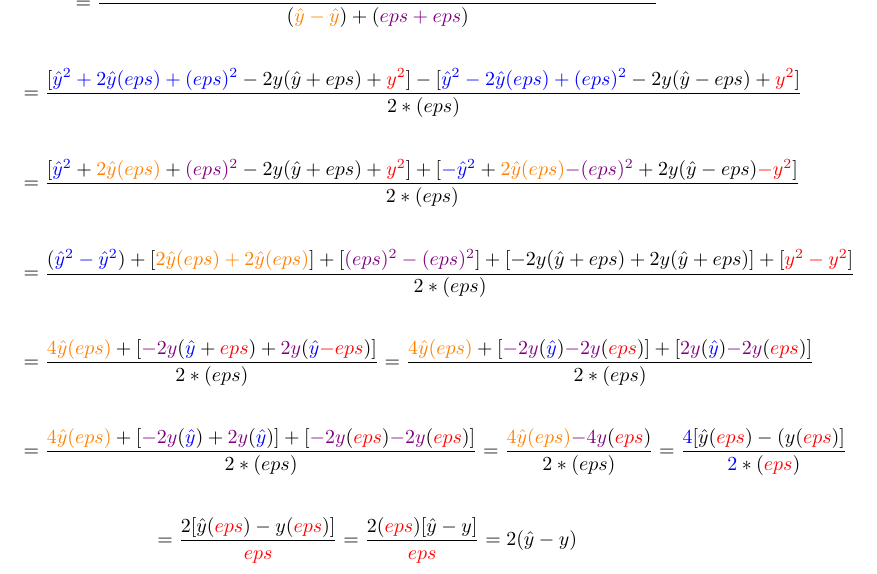
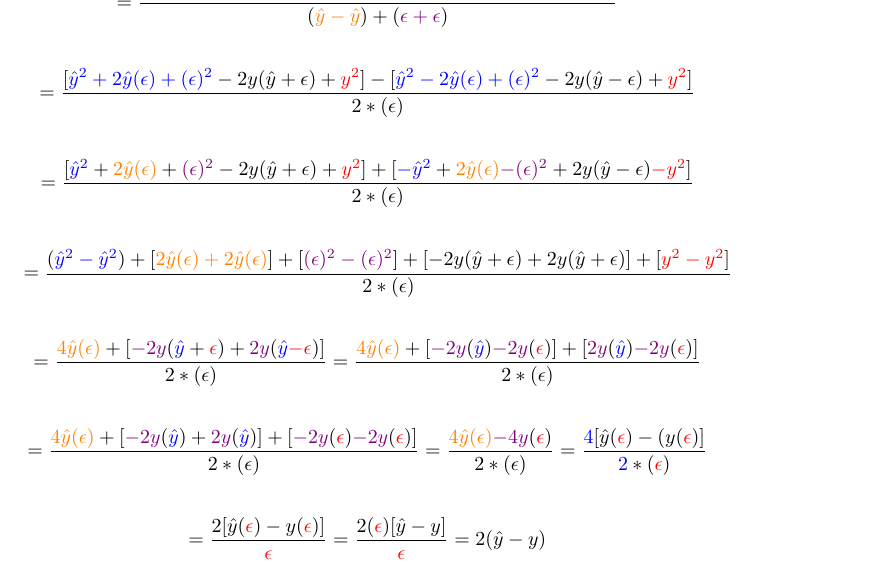
Before and after one commit to ohhh25/ai-book, a LaTeX document (xyz/cf_ad/mse/mse.tex): part of the page, cut so that both start at the same text. Compiled offline with pdfLaTeX.

Commit message:
Update mse.tex

```diff
--- a/xyz/cf_ad/mse/mse.tex
+++ b/xyz/cf_ad/mse/mse.tex
@@ -16,76 +16,76 @@
 
 % expansion and group like terms
 \begin{displaymath}
-=\frac{[\textcolor{blue}{(\hat{y}+eps)^2}-2y(\hat{y}+eps)+
-\textcolor{red}{y^2}]-[\textcolor{blue}{(\hat{y}-eps)^2}
--2y(\hat{y}-eps)+\textcolor{red}{y^2}]}
-{(\textcolor{orange}{\hat{y}-\hat{y}})+(\textcolor{violet}{eps+eps})}
+=\frac{[\textcolor{blue}{(\hat{y}+\epsilon{})^2}-2y(\hat{y}+\epsilon{})+
+\textcolor{red}{y^2}]-[\textcolor{blue}{(\hat{y}-\epsilon{})^2}
+-2y(\hat{y}-\epsilon{})+\textcolor{red}{y^2}]}
+{(\textcolor{orange}{\hat{y}-\hat{y}})+(\textcolor{violet}{\epsilon{}+\epsilon{}})}
 \end{displaymath}
 
 % expansion and simplify
 \begin{displaymath}
-=\frac{[\textcolor{blue}{\hat{y}^2+2\hat{y}(eps)+(eps)^2}
--2y(\hat{y}+eps)+\textcolor{red}{y^2}]-
-[\textcolor{blue}{\hat{y}^2-2\hat{y}(eps)+(eps)^2}
--2y(\hat{y}-eps)+\textcolor{red}{y^2}]}
-{2*(eps)}
+=\frac{[\textcolor{blue}{\hat{y}^2+2\hat{y}(\epsilon{})+(\epsilon{})^2}
+-2y(\hat{y}+\epsilon{})+\textcolor{red}{y^2}]-
+[\textcolor{blue}{\hat{y}^2-2\hat{y}(\epsilon{})+(\epsilon{})^2}
+-2y(\hat{y}-\epsilon{})+\textcolor{red}{y^2}]}
+{2*(\epsilon{})}
 \end{displaymath}
 
 % negative distribution
 \begin{displaymath}
-=\frac{[\textcolor{blue}{\hat{y}^2}+\textcolor{orange}{2\hat{y}(eps)}
-+\textcolor{violet}{(eps)^2}-2y(\hat{y}+eps)+\textcolor{red}{y^2}]+
-[\textcolor{blue}{-\hat{y}^2}+\textcolor{orange}{2\hat{y}(eps)}
-\textcolor{violet}{-(eps)^2}+2y(\hat{y}-eps)\textcolor{red}{-y^2}]}
-{2*(eps)}
+=\frac{[\textcolor{blue}{\hat{y}^2}+\textcolor{orange}{2\hat{y}(\epsilon{})}
++\textcolor{violet}{(\epsilon{})^2}-2y(\hat{y}+\epsilon{})+\textcolor{red}{y^2}]+
+[\textcolor{blue}{-\hat{y}^2}+\textcolor{orange}{2\hat{y}(\epsilon{})}
+\textcolor{violet}{-(\epsilon{})^2}+2y(\hat{y}-\epsilon{})\textcolor{red}{-y^2}]}
+{2*(\epsilon{})}
 \end{displaymath}
 
 % group like terms
 \begin{displaymath}
 =\frac{(\textcolor{blue}{\hat{y}^2-\hat{y}^2})+[
-\textcolor{orange}{2\hat{y}(eps)+2\hat{y}(eps)}]+[
-\textcolor{violet}{(eps)^2-(eps)^2}]+[
--2y(\hat{y}+eps)+2y(\hat{y}+eps)]+[\textcolor{red}{y^2-y^2}]}
-{2*(eps)}
+\textcolor{orange}{2\hat{y}(\epsilon{})+2\hat{y}(\epsilon{})}]+[
+\textcolor{violet}{(\epsilon{})^2-(\epsilon{})^2}]+[
+-2y(\hat{y}+\epsilon{})+2y(\hat{y}+\epsilon{})]+[\textcolor{red}{y^2-y^2}]}
+{2*(\epsilon{})}
 \end{displaymath}
 
 % simplify
 \begin{displaymath}
-=\frac{\textcolor{orange}{4\hat{y}(eps)}+[\textcolor{violet}{-2y}
-(\textcolor{blue}{\hat{y}}+\textcolor{red}{eps})+\textcolor{violet}
-{2y}(\textcolor{blue}{\hat{y}}\textcolor{red}{-eps})]}
-{2*(eps)}
+=\frac{\textcolor{orange}{4\hat{y}(\epsilon{})}+[\textcolor{violet}{-2y}
+(\textcolor{blue}{\hat{y}}+\textcolor{red}{\epsilon{}})+\textcolor{violet}
+{2y}(\textcolor{blue}{\hat{y}}\textcolor{red}{-\epsilon{}})]}
+{2*(\epsilon{})}
 % distribute
-=\frac{\textcolor{orange}{4\hat{y}(eps)}+[\textcolor{violet}{-2y}
+=\frac{\textcolor{orange}{4\hat{y}(\epsilon{})}+[\textcolor{violet}{-2y}
 (\textcolor{blue}{\hat{y}})\textcolor{violet}{-2y}
-(\textcolor{red}{eps})]+[\textcolor{violet}{2y}
+(\textcolor{red}{\epsilon{}})]+[\textcolor{violet}{2y}
 (\textcolor{blue}{\hat{y}})\textcolor{violet}{-2y}
-(\textcolor{red}{eps})]}{2*(eps)}
+(\textcolor{red}{\epsilon{}})]}{2*(\epsilon{})}
 \end{displaymath}
 
 % combine like terms
 \begin{displaymath}
-=\frac{\textcolor{orange}{4\hat{y}(eps)}+[\textcolor{violet}{-2y}
+=\frac{\textcolor{orange}{4\hat{y}(\epsilon{})}+[\textcolor{violet}{-2y}
 (\textcolor{blue}{\hat{y}})+\textcolor{violet}{2y}
 (\textcolor{blue}{\hat{y}})]+[\textcolor{violet}{-2y}
-(\textcolor{red}{eps})\textcolor{violet}{-2y}
-(\textcolor{red}{eps})]}{2*(eps)}
+(\textcolor{red}{\epsilon{}})\textcolor{violet}{-2y}
+(\textcolor{red}{\epsilon{}})]}{2*(\epsilon{})}
 % simplify
-=\frac{\textcolor{orange}{4\hat{y}(eps)}\textcolor{violet}{-4y}
-(\textcolor{red}{eps})}{2*(eps)}
+=\frac{\textcolor{orange}{4\hat{y}(\epsilon{})}\textcolor{violet}{-4y}
+(\textcolor{red}{\epsilon{}})}{2*(\epsilon{})}
 % factor out 4
-=\frac{\textcolor{blue}{4}[\hat{y}(\textcolor{red}{eps})-
-(y(\textcolor{red}{eps})]}
-{\textcolor{blue}{2}*(\textcolor{red}{eps})}
+=\frac{\textcolor{blue}{4}[\hat{y}(\textcolor{red}{\epsilon{}})-
+(y(\textcolor{red}{\epsilon{}})]}
+{\textcolor{blue}{2}*(\textcolor{red}{\epsilon{}})}
 \end{displaymath}
 
 % simplify
 \begin{displaymath}
-=\frac{2[\hat{y}(\textcolor{red}{eps})-y(\textcolor{red}{eps})]}
-{\textcolor{red}{eps}}
-% factor out eps
-=\frac{2(\textcolor{red}{eps})[\hat{y}-y]}
-{\textcolor{red}{eps}}
+=\frac{2[\hat{y}(\textcolor{red}{\epsilon{}})-y(\textcolor{red}{\epsilon{}})]}
+{\textcolor{red}{\epsilon{}}}
+% factor out \epsilon{}
+=\frac{2(\textcolor{red}{\epsilon{}})[\hat{y}-y]}
+{\textcolor{red}{\epsilon{}}}
 =2(\hat{y}-y)
 \end{displaymath}
 
```
Also changed, not shown: xyz/cf_ad/mse/mse.tex (16 more changed lines).
